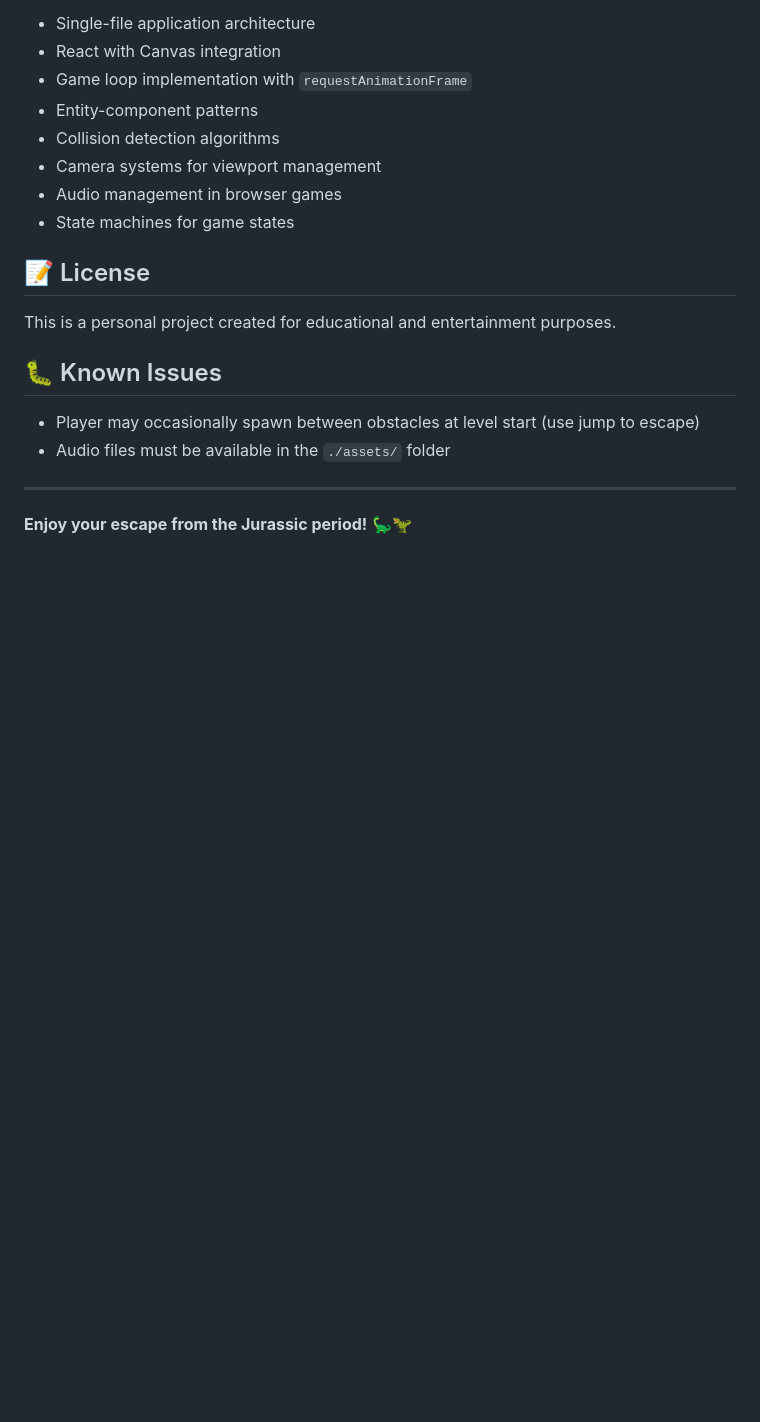
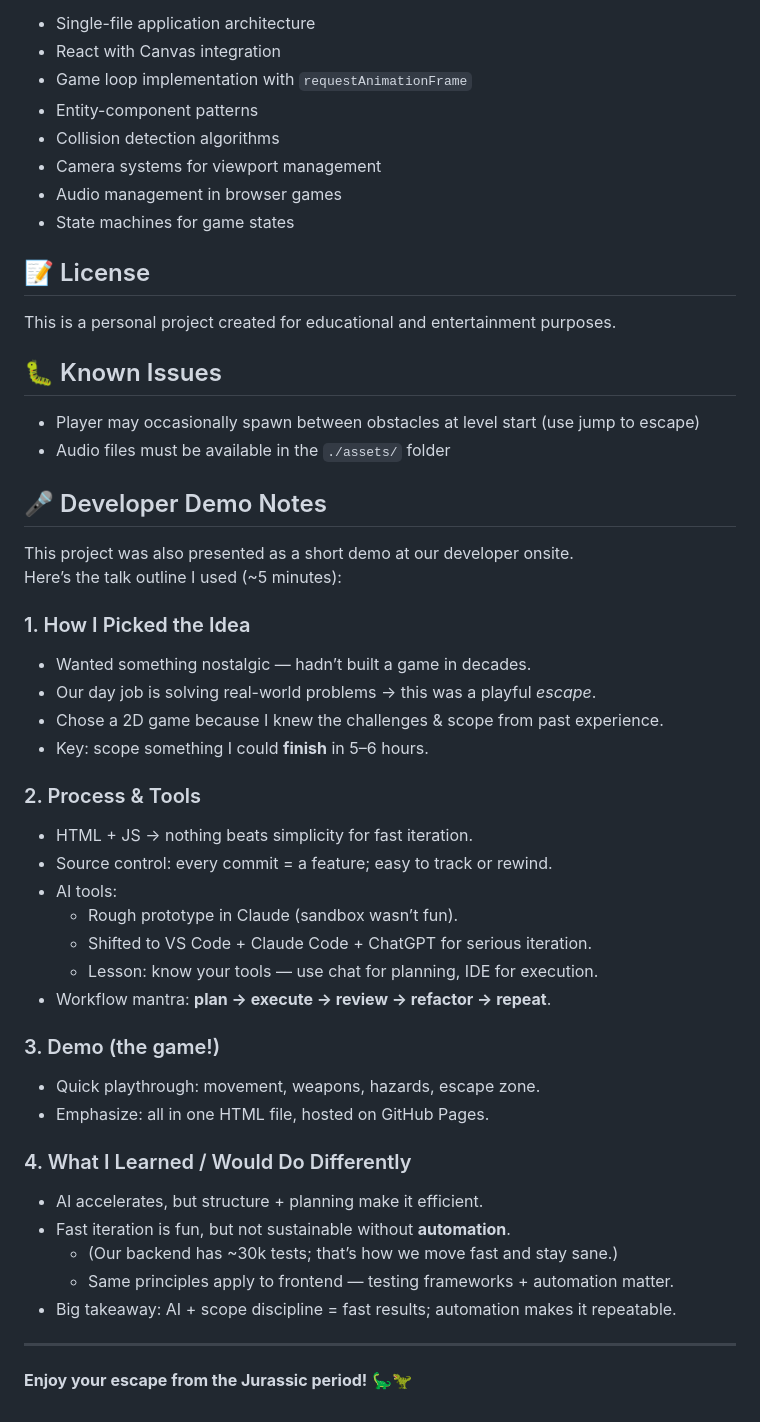
Before and after one commit to lex57ukr/jurassic-escape, a Markdown page: README.md, the part around the change. Rendered like a GitHub page; blank space fills up the shorter version.

Commit message:
Add the "Developer Demo Notes" to the readme

```diff
--- a/README.md
+++ b/README.md
@@ -198,6 +198,41 @@ This is a personal project created for educational and entertainment purposes.
 - Player may occasionally spawn between obstacles at level start (use jump to escape)
 - Audio files must be available in the `./assets/` folder
 
+## 🎤 Developer Demo Notes
+
+This project was also presented as a short demo at our developer onsite.
+Here’s the talk outline I used (~5 minutes):
+
+### 1. How I Picked the Idea
+
+- Wanted something nostalgic — hadn’t built a game in decades.
+- Our day job is solving real-world problems → this was a playful *escape*.
+- Chose a 2D game because I knew the challenges & scope from past experience.
+- Key: scope something I could **finish** in 5–6 hours.
+
+### 2. Process & Tools
+
+- HTML + JS → nothing beats simplicity for fast iteration.
+- Source control: every commit = a feature; easy to track or rewind.
+- AI tools:
+  - Rough prototype in Claude (sandbox wasn’t fun).
+  - Shifted to VS Code + Claude Code + ChatGPT for serious iteration.
+  - Lesson: know your tools — use chat for planning, IDE for execution.
+- Workflow mantra: **plan → execute → review → refactor → repeat**.
+
+### 3. Demo (the game!)
+
+- Quick playthrough: movement, weapons, hazards, escape zone.
+- Emphasize: all in one HTML file, hosted on GitHub Pages.
+
+### 4. What I Learned / Would Do Differently
+
+- AI accelerates, but structure + planning make it efficient.
+- Fast iteration is fun, but not sustainable without **automation**.
+  - (Our backend has ~30k tests; that’s how we move fast and stay sane.)
+  - Same principles apply to frontend — testing frameworks + automation matter.
+- Big takeaway: AI + scope discipline = fast results; automation makes it repeatable.
+
 ---
 
 **Enjoy your escape from the Jurassic period!** 🦕🦖
```
